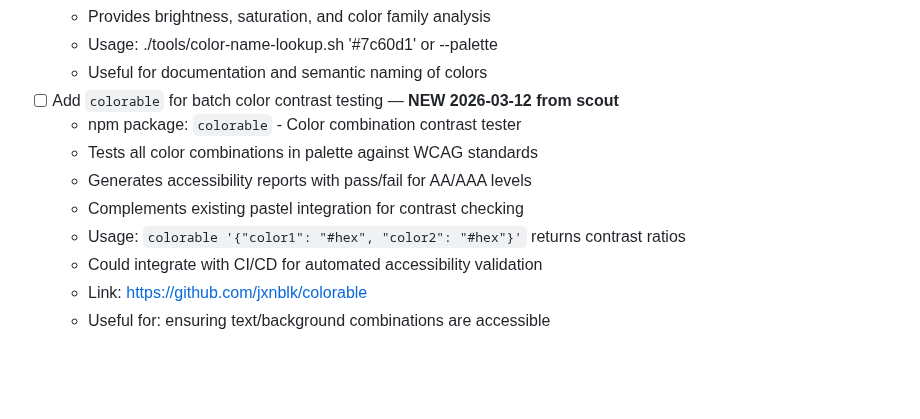
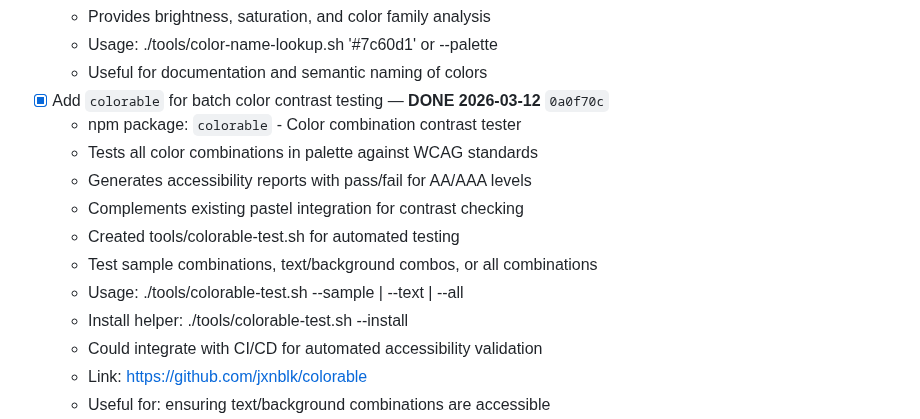
Before and after one commit to aaronedev/violet-void-monorepo, a Markdown page: TODO.md, the part around the change. Rendered like a GitHub page; blank space fills up the shorter version.

Commit message:
docs(todo): mark colorable integration as done
- Update TODO to reflect completed colorable integration
- Add commit hash 0a0f70c for reference
- Document the tools/colorable-test.sh script

```diff
--- a/TODO.md
+++ b/TODO.md
@@ -30,12 +30,15 @@
   - Provides brightness, saturation, and color family analysis
   - Usage: ./tools/color-name-lookup.sh '#7c60d1' or --palette
   - Useful for documentation and semantic naming of colors
-- [ ] Add `colorable` for batch color contrast testing — **NEW 2026-03-12 from scout**
+- [x] Add `colorable` for batch color contrast testing — **DONE 2026-03-12** `0a0f70c`
   - npm package: `colorable` - Color combination contrast tester
   - Tests all color combinations in palette against WCAG standards
   - Generates accessibility reports with pass/fail for AA/AAA levels
   - Complements existing pastel integration for contrast checking
-  - Usage: `colorable '{"color1": "#hex", "color2": "#hex"}'` returns contrast ratios
+  - Created tools/colorable-test.sh for automated testing
+  - Test sample combinations, text/background combos, or all combinations
+  - Usage: ./tools/colorable-test.sh --sample | --text | --all
+  - Install helper: ./tools/colorable-test.sh --install
   - Could integrate with CI/CD for automated accessibility validation
   - Link: https://github.com/jxnblk/colorable
   - Useful for: ensuring text/background combinations are accessible
```
